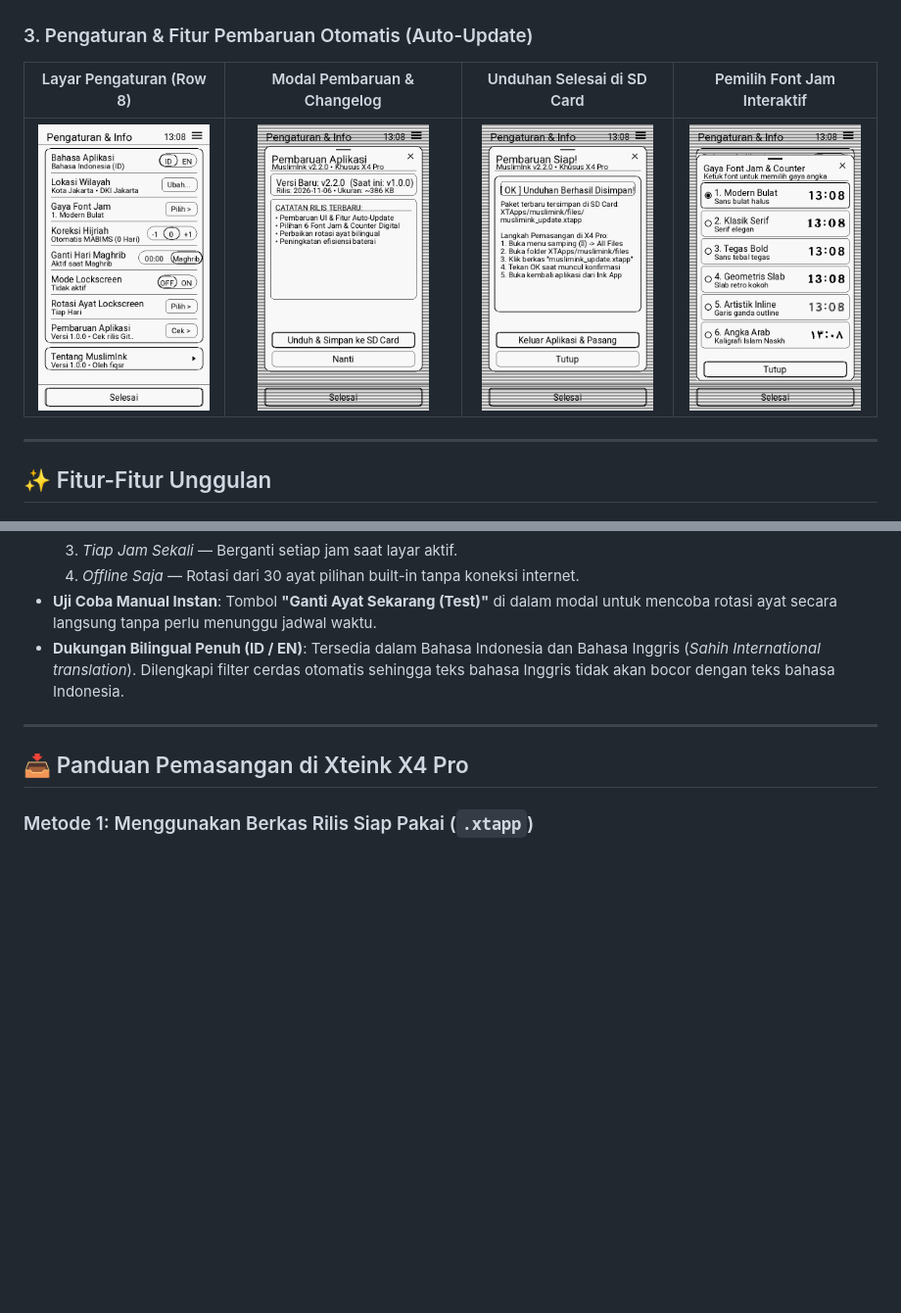
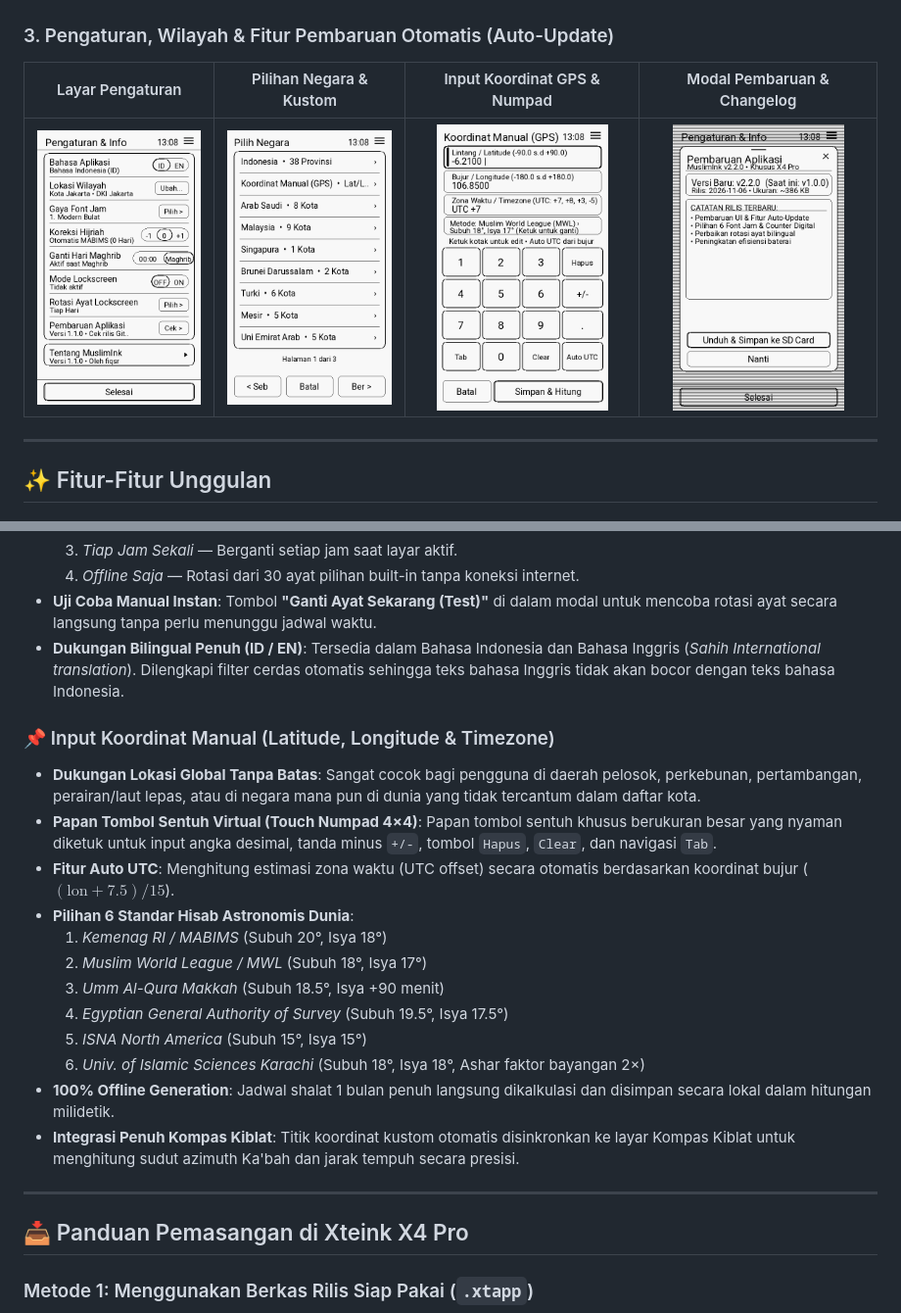
Before and after one commit to fiqsr/MuslimInk-XTEINK-X4-PRO, a Markdown page: README.md, 2 parts joined by grey strips. Shown at 98% size. Drawn GitHub-style; pictures changed too: docs/preview/10-pilih-negara.png (added), docs/preview/11-pengaturan.png, docs/preview/15-koordinat-manual.png (added); blank space fills up the shorter version.

Commit message:
Release v1.1.0: Add manual GPS coordinates input with 4x4 touch numpad and astronomical calculator
- Fitur Baru: Input Koordinat Manual (Latitude, Longitude & Timezone)
- Papan tombol sentuh virtual (Touch Numpad 4x4) khusus layar E-Ink untuk input koordinat presisi
- Fitur Auto UTC untuk deteksi zona waktu otomatis berbasis derajat bujur
- Pilihan 6 standar hisab astronomis dunia (Kemenag, MWL, Umm Al-Qura, Mesir, ISNA, Karachi)
- Kalkulasi jadwal shalat offline instan 1 bulan penuh tanpa butuh koneksi internet
- Sinkronisasi otomatis arah dan jarak kompas kiblat ke Ka'bah dari titik koordinat kustom

```diff
--- a/README.md
+++ b/README.md
@@ -28,10 +28,10 @@ Dikembangkan oleh **fiqsr** ([github.com/fiqsr](https://github.com/fiqsr)).
 | :---: | :---: | :---: | :---: |
 | <img src="docs/preview/05-tasbih-digital.png" width="175" alt="Tasbih Digital"> | <img src="docs/preview/06-doa-harian.png" width="175" alt="Doa Harian"> | <img src="docs/preview/07-kalender-hijriah.png" width="175" alt="Kalender Hijriah"> | <img src="docs/preview/08-kompas-kiblat.png" width="175" alt="Kompas Kiblat"> |
 
-### 3. Pengaturan & Fitur Pembaruan Otomatis (Auto-Update)
-| Layar Pengaturan (Row 8) | Modal Pembaruan & Changelog | Unduhan Selesai di SD Card | Pemilih Font Jam Interaktif |
+### 3. Pengaturan, Wilayah & Fitur Pembaruan Otomatis (Auto-Update)
+| Layar Pengaturan | Pilihan Negara & Kustom | Input Koordinat GPS & Numpad | Modal Pembaruan & Changelog |
 | :---: | :---: | :---: | :---: |
-| <img src="docs/preview/11-pengaturan.png" width="175" alt="Pengaturan & Update"> | <img src="docs/preview/13-update-modal.png" width="175" alt="Modal Pembaruan"> | <img src="docs/preview/14-update-done.png" width="175" alt="Unduhan Selesai"> | <img src="docs/preview/09-font-jam-modal.png" width="175" alt="Modal Font Jam"> |
+| <img src="docs/preview/11-pengaturan.png" width="175" alt="Pengaturan & Update"> | <img src="docs/preview/10-pilih-negara.png" width="175" alt="Pilih Negara"> | <img src="docs/preview/15-koordinat-manual.png" width="175" alt="Input Koordinat GPS"> | <img src="docs/preview/13-update-modal.png" width="175" alt="Modal Pembaruan"> |
 
 ---
 
@@ -106,6 +106,20 @@ Aplikasi menyediakan 6 variasi tipografi TrueType resolusi tinggi untuk jam lock
   4. *Offline Saja* — Rotasi dari 30 ayat pilihan built-in tanpa koneksi internet.
 - **Uji Coba Manual Instan**: Tombol **"Ganti Ayat Sekarang (Test)"** di dalam modal untuk mencoba rotasi ayat secara langsung tanpa perlu menunggu jadwal waktu.
 - **Dukungan Bilingual Penuh (ID / EN)**: Tersedia dalam Bahasa Indonesia dan Bahasa Inggris (*Sahih International translation*). Dilengkapi filter cerdas otomatis sehingga teks bahasa Inggris tidak akan bocor dengan teks bahasa Indonesia.
+
+### 📌 Input Koordinat Manual (Latitude, Longitude & Timezone)
+- **Dukungan Lokasi Global Tanpa Batas**: Sangat cocok bagi pengguna di daerah pelosok, perkebunan, pertambangan, perairan/laut lepas, atau di negara mana pun di dunia yang tidak tercantum dalam daftar kota.
+- **Papan Tombol Sentuh Virtual (Touch Numpad 4×4)**: Papan tombol sentuh khusus berukuran besar yang nyaman diketuk untuk input angka desimal, tanda minus `+/-`, tombol `Hapus`, `Clear`, dan navigasi `Tab`.
+- **Fitur Auto UTC**: Menghitung estimasi zona waktu (UTC offset) secara otomatis berdasarkan koordinat bujur ($(\text{lon} + 7.5) / 15$).
+- **Pilihan 6 Standar Hisab Astronomis Dunia**:
+  1. *Kemenag RI / MABIMS* (Subuh 20°, Isya 18°)
+  2. *Muslim World League / MWL* (Subuh 18°, Isya 17°)
+  3. *Umm Al-Qura Makkah* (Subuh 18.5°, Isya +90 menit)
+  4. *Egyptian General Authority of Survey* (Subuh 19.5°, Isya 17.5°)
+  5. *ISNA North America* (Subuh 15°, Isya 15°)
+  6. *Univ. of Islamic Sciences Karachi* (Subuh 18°, Isya 18°, Ashar faktor bayangan 2×)
+- **100% Offline Generation**: Jadwal shalat 1 bulan penuh langsung dikalkulasi dan disimpan secara lokal dalam hitungan milidetik.
+- **Integrasi Penuh Kompas Kiblat**: Titik koordinat kustom otomatis disinkronkan ke layar Kompas Kiblat untuk menghitung sudut azimuth Ka'bah dan jarak tempuh secara presisi.
 
 ---
 
```
Also changed, not shown: 8 other files.
